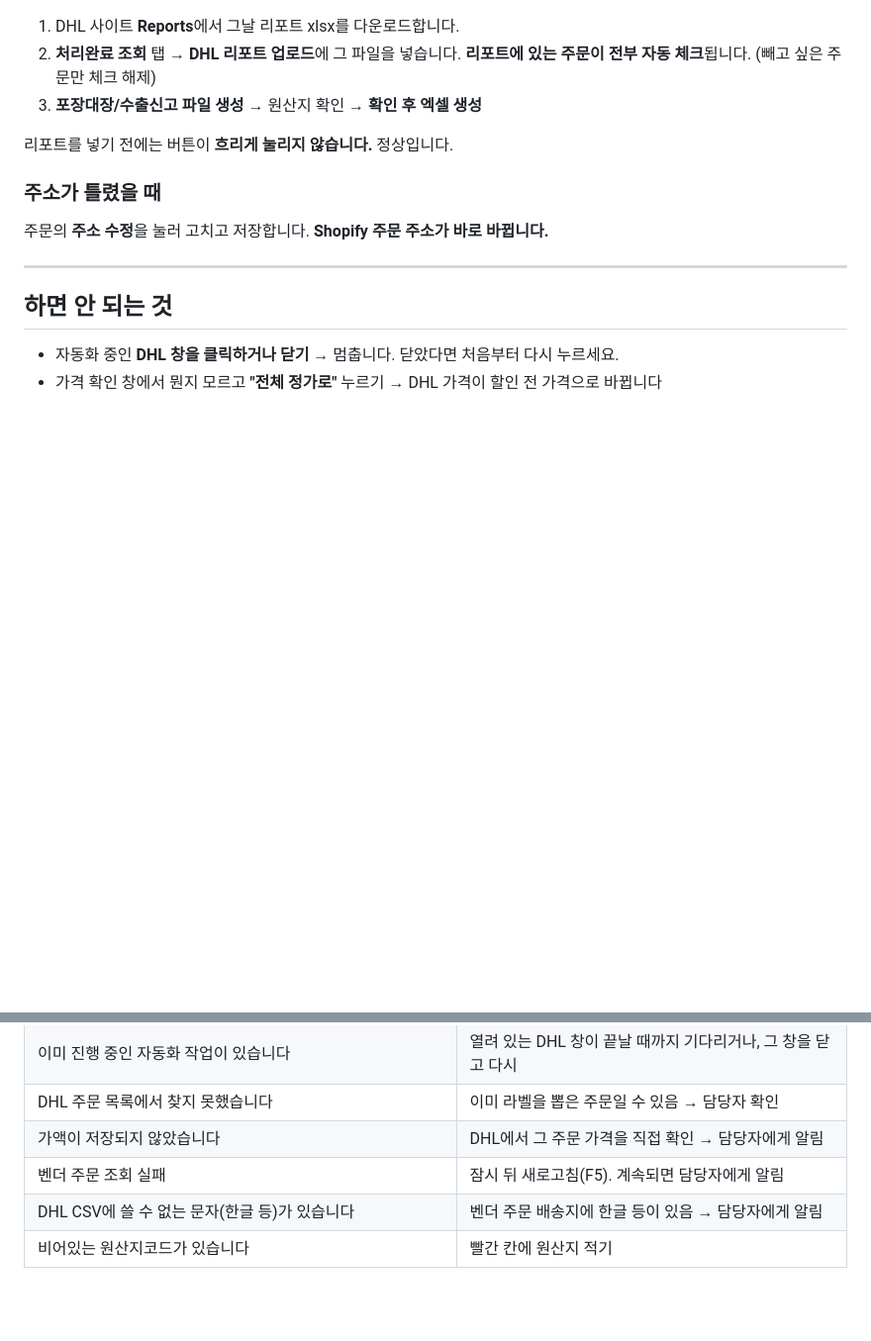
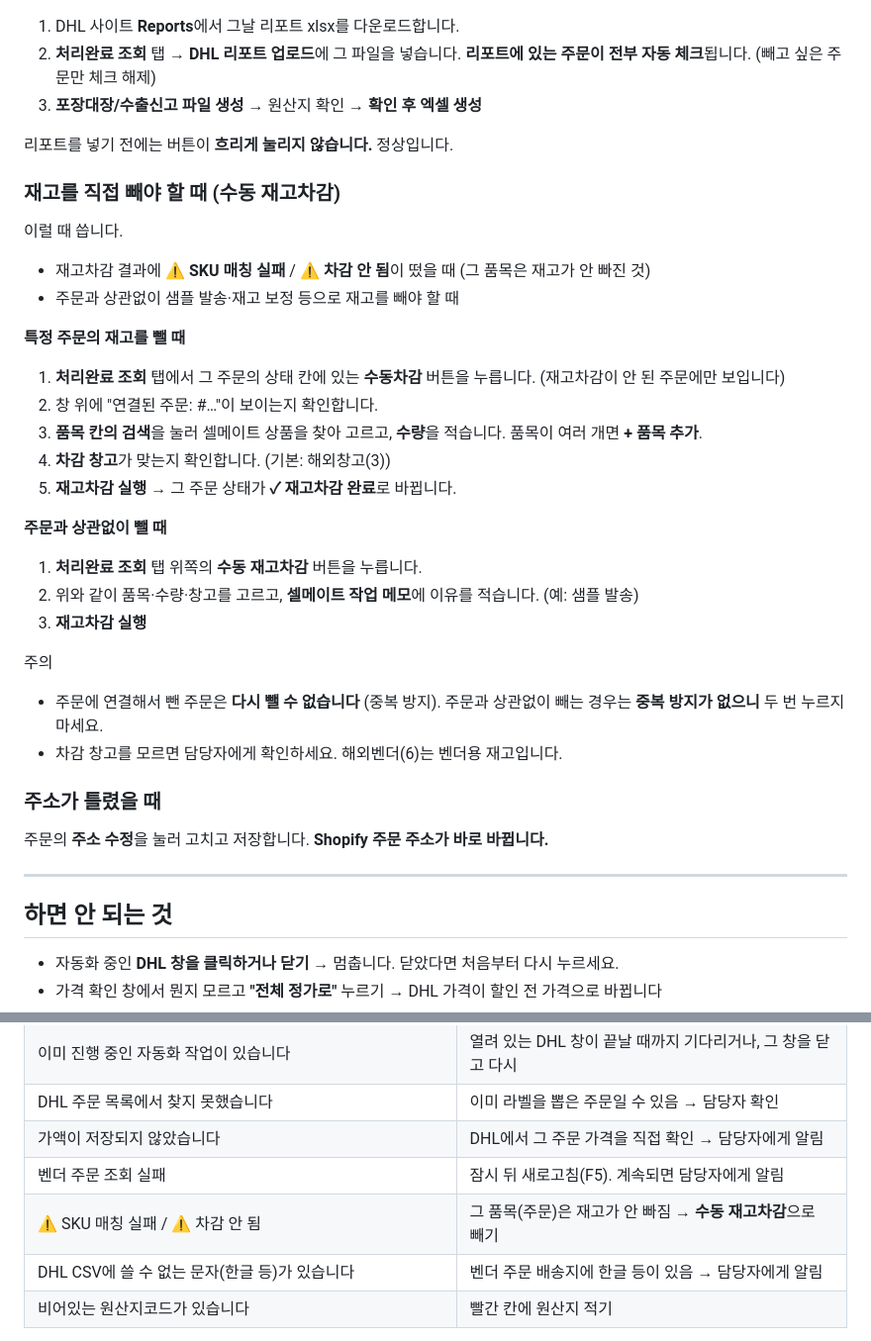
Before and after one commit to ghost-04-works/int-shipping, a Markdown page: docs/실무자_가이드.md, 2 parts joined by grey strips. Shown at 99% size. GitHub-like rendering; blank space fills up the shorter version.

Commit message:
docs: explain manual stock deduction in both guides
The staff guide had no manual deduction section. Add when to use it and
the per-order and standalone flows. Expand the full guide's section with
the two entry points, duplicate protection and warehouse choice.

Co-Authored-By: Claude Opus 5.5 <noreply@anthropic.com>
Claude-Session: https://claude.ai/code/session_011ecPMGubgCMWZ3YjxZiqZA

```diff
--- a/docs/실무자_가이드.md
+++ b/docs/실무자_가이드.md
@@ -111,6 +111,28 @@
 
 리포트를 넣기 전에는 버튼이 **흐리게 눌리지 않습니다.** 정상입니다.
 
+### 재고를 직접 빼야 할 때 (수동 재고차감)
+
+이럴 때 씁니다.
+- 재고차감 결과에 **⚠ SKU 매칭 실패** / **⚠ 차감 안 됨**이 떴을 때 (그 품목은 재고가 안 빠진 것)
+- 주문과 상관없이 샘플 발송·재고 보정 등으로 재고를 빼야 할 때
+
+**특정 주문의 재고를 뺄 때**
+1. **처리완료 조회** 탭에서 그 주문의 상태 칸에 있는 **수동차감** 버튼을 누릅니다. (재고차감이 안 된 주문에만 보입니다)
+2. 창 위에 "연결된 주문: #…"이 보이는지 확인합니다.
+3. **품목 칸의 검색**을 눌러 셀메이트 상품을 찾아 고르고, **수량**을 적습니다. 품목이 여러 개면 **+ 품목 추가**.
+4. **차감 창고**가 맞는지 확인합니다. (기본: 해외창고(3))
+5. **재고차감 실행** → 그 주문 상태가 **✓ 재고차감 완료**로 바뀝니다.
+
+**주문과 상관없이 뺄 때**
+1. **처리완료 조회** 탭 위쪽의 **수동 재고차감** 버튼을 누릅니다.
+2. 위와 같이 품목·수량·창고를 고르고, **셀메이트 작업 메모**에 이유를 적습니다. (예: 샘플 발송)
+3. **재고차감 실행**
+
+주의
+- 주문에 연결해서 뺀 주문은 **다시 뺄 수 없습니다** (중복 방지). 주문과 상관없이 빼는 경우는 **중복 방지가 없으니** 두 번 누르지 마세요.
+- 차감 창고를 모르면 담당자에게 확인하세요. 해외벤더(6)는 벤더용 재고입니다.
+
 ### 주소가 틀렸을 때
 
 주문의 **주소 수정**을 눌러 고치고 저장합니다. **Shopify 주문 주소가 바로 바뀝니다.**
@@ -136,6 +158,7 @@
 | DHL 주문 목록에서 찾지 못했습니다 | 이미 라벨을 뽑은 주문일 수 있음 → 담당자 확인 |
 | 가액이 저장되지 않았습니다 | DHL에서 그 주문 가격을 직접 확인 → 담당자에게 알림 |
 | 벤더 주문 조회 실패 | 잠시 뒤 새로고침(F5). 계속되면 담당자에게 알림 |
+| ⚠ SKU 매칭 실패 / ⚠ 차감 안 됨 | 그 품목(주문)은 재고가 안 빠짐 → **수동 재고차감**으로 빼기 |
 | DHL CSV에 쓸 수 없는 문자(한글 등)가 있습니다 | 벤더 주문 배송지에 한글 등이 있음 → 담당자에게 알림 |
 | 비어있는 원산지코드가 있습니다 | 빨간 칸에 원산지 적기 |
 
```
